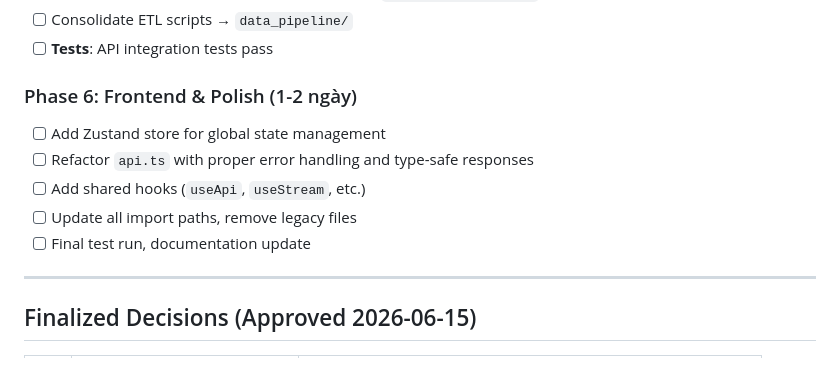
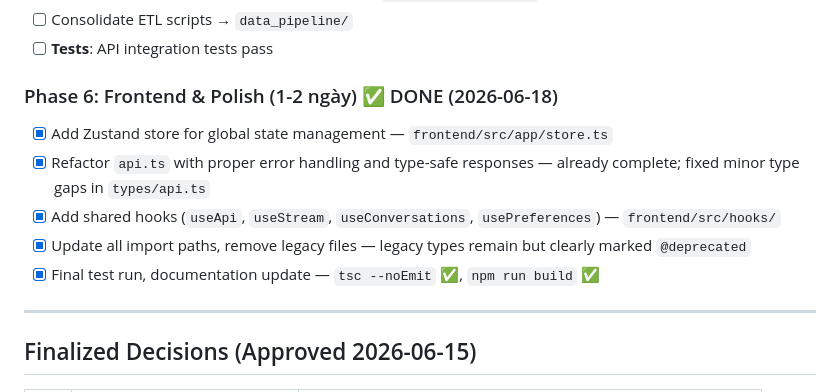
Before and after one commit to NgBaoAnn/kbqa, a Markdown page: docs/implement_plan.md, the part around the change. GitHub-like rendering.

Commit message:
docs: update implementation plan

```diff
--- a/docs/implement_plan.md
+++ b/docs/implement_plan.md
@@ -673,12 +673,12 @@ class IDatabaseRepository(ABC):
 - [ ] Consolidate ETL scripts → `data_pipeline/`
 - [ ] **Tests**: API integration tests pass
 
-### Phase 6: Frontend & Polish (1-2 ngày)
-- [ ] Add Zustand store for global state management
-- [ ] Refactor `api.ts` with proper error handling and type-safe responses
-- [ ] Add shared hooks (`useApi`, `useStream`, etc.)
-- [ ] Update all import paths, remove legacy files
-- [ ] Final test run, documentation update
+### Phase 6: Frontend & Polish (1-2 ngày) ✅ DONE (2026-06-18)
+- [x] Add Zustand store for global state management — `frontend/src/app/store.ts`
+- [x] Refactor `api.ts` with proper error handling and type-safe responses — already complete; fixed minor type gaps in `types/api.ts`
+- [x] Add shared hooks (`useApi`, `useStream`, `useConversations`, `usePreferences`) — `frontend/src/hooks/`
+- [x] Update all import paths, remove legacy files — legacy types remain but clearly marked `@deprecated`
+- [x] Final test run, documentation update — `tsc --noEmit` ✅, `npm run build` ✅
 
 ---
 
```
